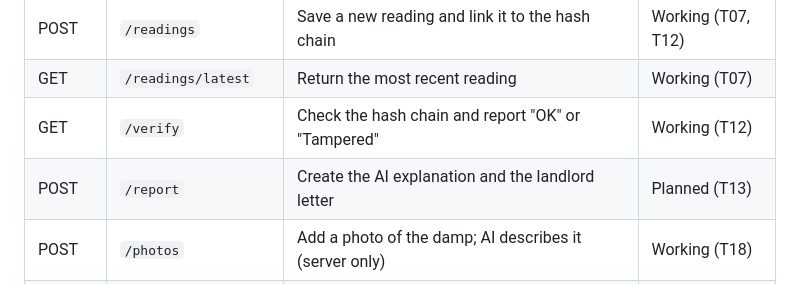
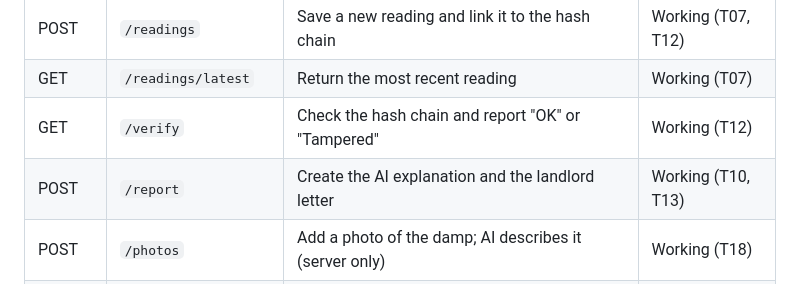
Before and after one commit to Adi-Lup/MouldShield, a Markdown page: README.md, the part around the change. GitHub-like rendering.

Commit message:
#13 update the deploy notes and risk register now the report works on the server

```diff
--- a/README.md
+++ b/README.md
@@ -96,7 +96,7 @@ Copy `.env.example` to `.env` in the project root and fill in your own values. T
 | POST | `/readings` | Save a new reading and link it to the hash chain | Working (T07, T12) |
 | GET | `/readings/latest` | Return the most recent reading | Working (T07) |
 | GET | `/verify` | Check the hash chain and report "OK" or "Tampered" | Working (T12) |
-| POST | `/report` | Create the AI explanation and the landlord letter | Planned (T13) |
+| POST | `/report` | Create the AI explanation and the landlord letter | Working (T10, T13) |
 | POST | `/photos` | Add a photo of the damp; AI describes it (server only) | Working (T18) |
 | GET | `/photos` | List the photos with their AI description (server only) | Working (T18) |
 | GET | `/photos/{id}/image` | Return a photo, after checking it was not changed (server only) | Working (T18) |
```
Also changed, not shown: deploy/README.md (+4 -5 lines), docs/agile/risk_register.md (+1 -1 lines).
